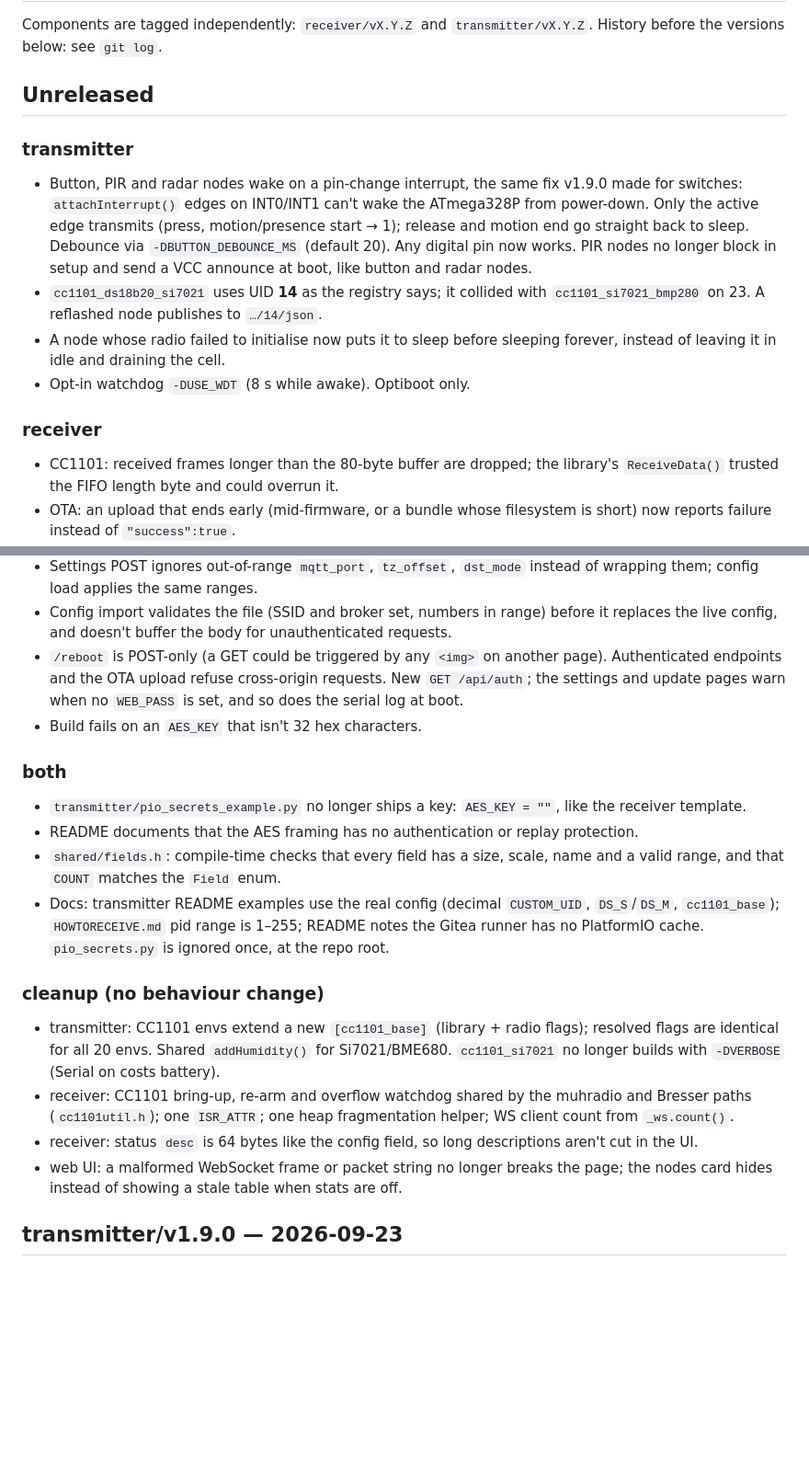
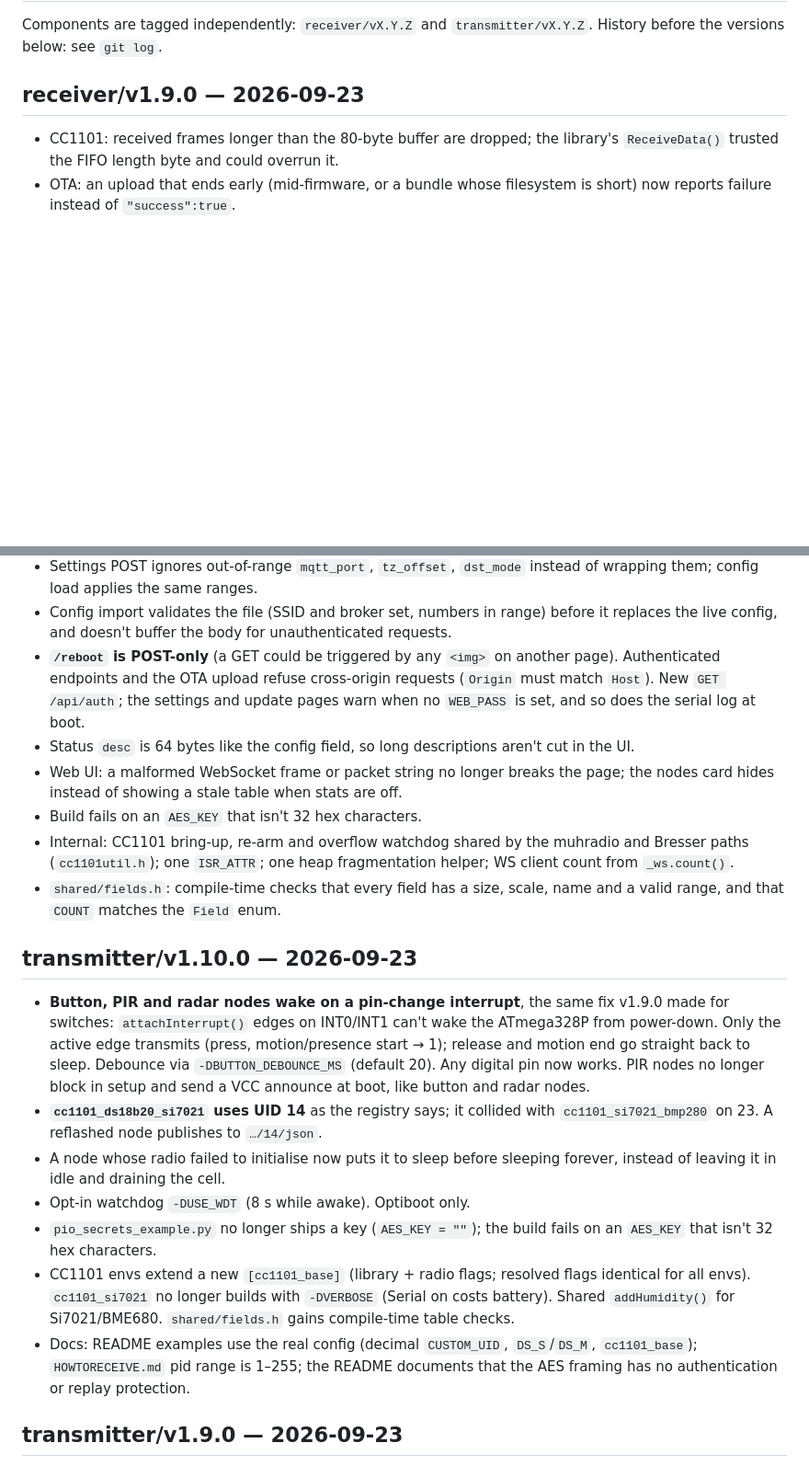
Before and after one commit to 13/muhradio, a Markdown page: CHANGELOG.md, 2 parts joined by grey strips. Shown at 92% size. Drawn GitHub-style; blank space fills up the shorter version.

Commit message:
changelog for receiver/v1.9.0 and transmitter/v1.10.0
Co-Authored-By: Claude Opus 5.5 (1M context) <noreply@anthropic.com>

```diff
--- a/CHANGELOG.md
+++ b/CHANGELOG.md
@@ -3,24 +3,7 @@
 Components are tagged independently: `receiver/vX.Y.Z` and `transmitter/vX.Y.Z`.
 History before the versions below: see `git log`.
 
-## Unreleased
-
-### transmitter
-
-- Button, PIR and radar nodes wake on a pin-change interrupt, the same fix
-  v1.9.0 made for switches: `attachInterrupt()` edges on INT0/INT1 can't wake
-  the ATmega328P from power-down. Only the active edge transmits (press,
-  motion/presence start → 1); release and motion end go straight back to
-  sleep. Debounce via `-DBUTTON_DEBOUNCE_MS` (default 20). Any digital pin now
-  works. PIR nodes no longer block in setup and send a VCC announce at boot,
-  like button and radar nodes.
-- `cc1101_ds18b20_si7021` uses UID **14** as the registry says; it collided
-  with `cc1101_si7021_bmp280` on 23. A reflashed node publishes to `…/14/json`.
-- A node whose radio failed to initialise now puts it to sleep before sleeping
-  forever, instead of leaving it in idle and draining the cell.
-- Opt-in watchdog `-DUSE_WDT` (8 s while awake). Optiboot only.
-
-### receiver
+## receiver/v1.9.0 — 2026-09-23
 
 - CC1101: received frames longer than the 80-byte buffer are dropped; the
   library's `ReceiveData()` trusted the FIFO length byte and could overrun it.
@@ -40,39 +23,47 @@ History before the versions below: see `git log`.
 - Config import validates the file (SSID and broker set, numbers in range)
   before it replaces the live config, and doesn't buffer the body for
   unauthenticated requests.
-- `/reboot` is POST-only (a GET could be triggered by any `<img>` on another
-  page). Authenticated endpoints and the OTA upload refuse cross-origin
-  requests. New `GET /api/auth`; the settings and update pages warn when no
-  `WEB_PASS` is set, and so does the serial log at boot.
+- **`/reboot` is POST-only** (a GET could be triggered by any `<img>` on
+  another page). Authenticated endpoints and the OTA upload refuse
+  cross-origin requests (`Origin` must match `Host`). New `GET /api/auth`; the
+  settings and update pages warn when no `WEB_PASS` is set, and so does the
+  serial log at boot.
+- Status `desc` is 64 bytes like the config field, so long descriptions aren't
+  cut in the UI.
+- Web UI: a malformed WebSocket frame or packet string no longer breaks the
+  page; the nodes card hides instead of showing a stale table when stats are
+  off.
 - Build fails on an `AES_KEY` that isn't 32 hex characters.
-
-### both
-
-- `transmitter/pio_secrets_example.py` no longer ships a key: `AES_KEY = ""`,
-  like the receiver template.
-- README documents that the AES framing has no authentication or replay
-  protection.
+- Internal: CC1101 bring-up, re-arm and overflow watchdog shared by the
+  muhradio and Bresser paths (`cc1101util.h`); one `ISR_ATTR`; one heap
+  fragmentation helper; WS client count from `_ws.count()`.
 - `shared/fields.h`: compile-time checks that every field has a size, scale,
   name and a valid range, and that `COUNT` matches the `Field` enum.
-- Docs: transmitter README examples use the real config (decimal
-  `CUSTOM_UID`, `DS_S`/`DS_M`, `cc1101_base`); `HOWTORECEIVE.md` pid range is
-  1–255; README notes the Gitea runner has no PlatformIO cache.
-  `pio_secrets.py` is ignored once, at the repo root.
 
-### cleanup (no behaviour change)
+## transmitter/v1.10.0 — 2026-09-23
 
-- transmitter: CC1101 envs extend a new `[cc1101_base]` (library + radio
-  flags); resolved flags are identical for all 20 envs. Shared
-  `addHumidity()` for Si7021/BME680. `cc1101_si7021` no longer builds with
-  `-DVERBOSE` (Serial on costs battery).
-- receiver: CC1101 bring-up, re-arm and overflow watchdog shared by the
-  muhradio and Bresser paths (`cc1101util.h`); one `ISR_ATTR`; one heap
-  fragmentation helper; WS client count from `_ws.count()`.
-- receiver: status `desc` is 64 bytes like the config field, so long
-  descriptions aren't cut in the UI.
-- web UI: a malformed WebSocket frame or packet string no longer breaks the
-  page; the nodes card hides instead of showing a stale table when stats are
-  off.
+- **Button, PIR and radar nodes wake on a pin-change interrupt**, the same fix
+  v1.9.0 made for switches: `attachInterrupt()` edges on INT0/INT1 can't wake
+  the ATmega328P from power-down. Only the active edge transmits (press,
+  motion/presence start → 1); release and motion end go straight back to
+  sleep. Debounce via `-DBUTTON_DEBOUNCE_MS` (default 20). Any digital pin now
+  works. PIR nodes no longer block in setup and send a VCC announce at boot,
+  like button and radar nodes.
+- **`cc1101_ds18b20_si7021` uses UID 14** as the registry says; it collided
+  with `cc1101_si7021_bmp280` on 23. A reflashed node publishes to `…/14/json`.
+- A node whose radio failed to initialise now puts it to sleep before sleeping
+  forever, instead of leaving it in idle and draining the cell.
+- Opt-in watchdog `-DUSE_WDT` (8 s while awake). Optiboot only.
+- `pio_secrets_example.py` no longer ships a key (`AES_KEY = ""`); the build
+  fails on an `AES_KEY` that isn't 32 hex characters.
+- CC1101 envs extend a new `[cc1101_base]` (library + radio flags; resolved
+  flags identical for all envs). `cc1101_si7021` no longer builds with
+  `-DVERBOSE` (Serial on costs battery). Shared `addHumidity()` for
+  Si7021/BME680. `shared/fields.h` gains compile-time table checks.
+- Docs: README examples use the real config (decimal `CUSTOM_UID`,
+  `DS_S`/`DS_M`, `cc1101_base`); `HOWTORECEIVE.md` pid range is 1–255; the
+  README documents that the AES framing has no authentication or replay
+  protection.
 
 ## transmitter/v1.9.0 — 2026-09-23
 
```
